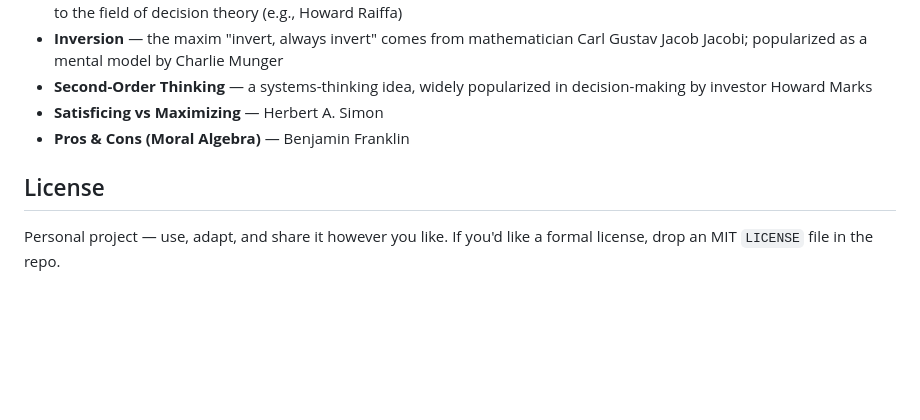
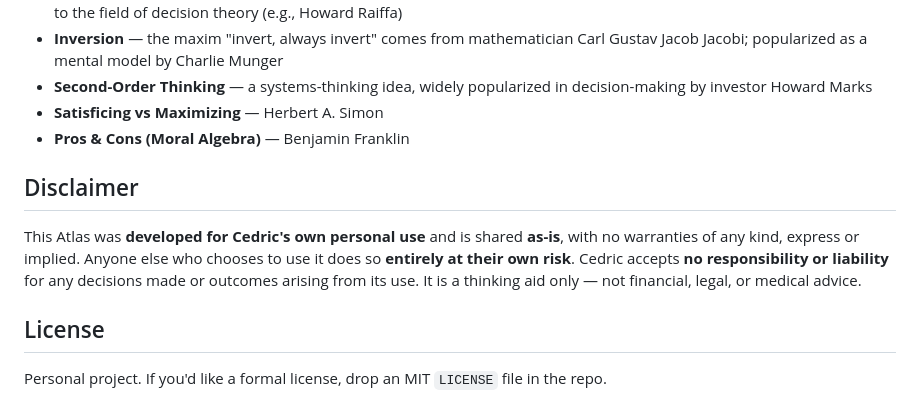
Before and after one commit to cedrickaluti/Decision-Atlas, a Markdown page: README.md, the part around the change. Drawn GitHub-style; blank space fills up the shorter version.

Commit message:
Add disclaimer about personal use and liability
Added a disclaimer regarding the use of the Atlas, clarifying that it is for personal use and comes with no warranties.

```diff
--- a/README.md
+++ b/README.md
@@ -77,6 +77,10 @@ The Atlas stands entirely on the work of the people and groups who created these
 - **Satisficing vs Maximizing** — Herbert A. Simon
 - **Pros & Cons (Moral Algebra)** — Benjamin Franklin
 
+## Disclaimer
+
+This Atlas was **developed for Cedric's own personal use** and is shared **as-is**, with no warranties of any kind, express or implied. Anyone else who chooses to use it does so **entirely at their own risk**. Cedric accepts **no responsibility or liability** for any decisions made or outcomes arising from its use. It is a thinking aid only — not financial, legal, or medical advice.
+
 ## License
 
-Personal project — use, adapt, and share it however you like. If you'd like a formal license, drop an MIT `LICENSE` file in the repo.
+Personal project. If you'd like a formal license, drop an MIT `LICENSE` file in the repo.
```
